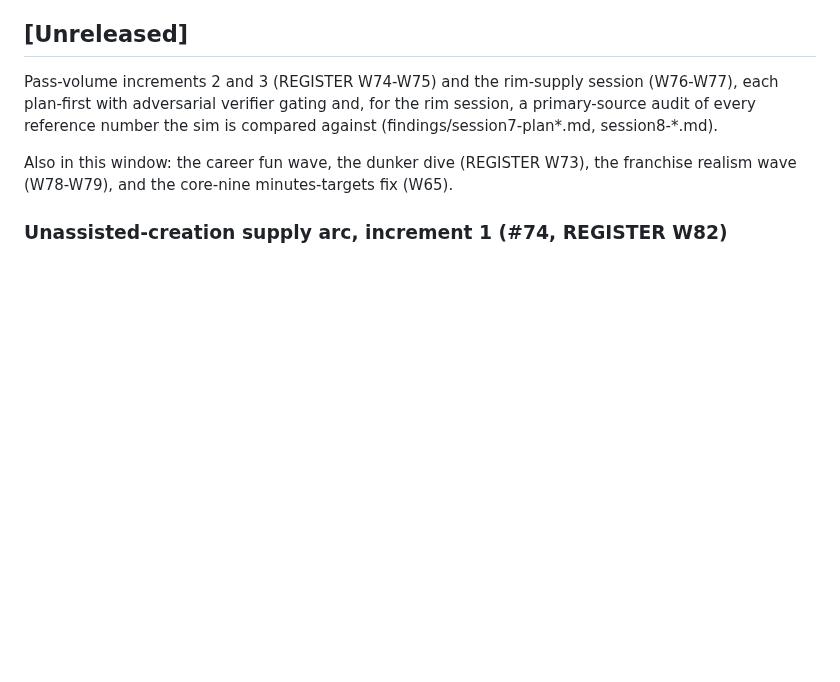
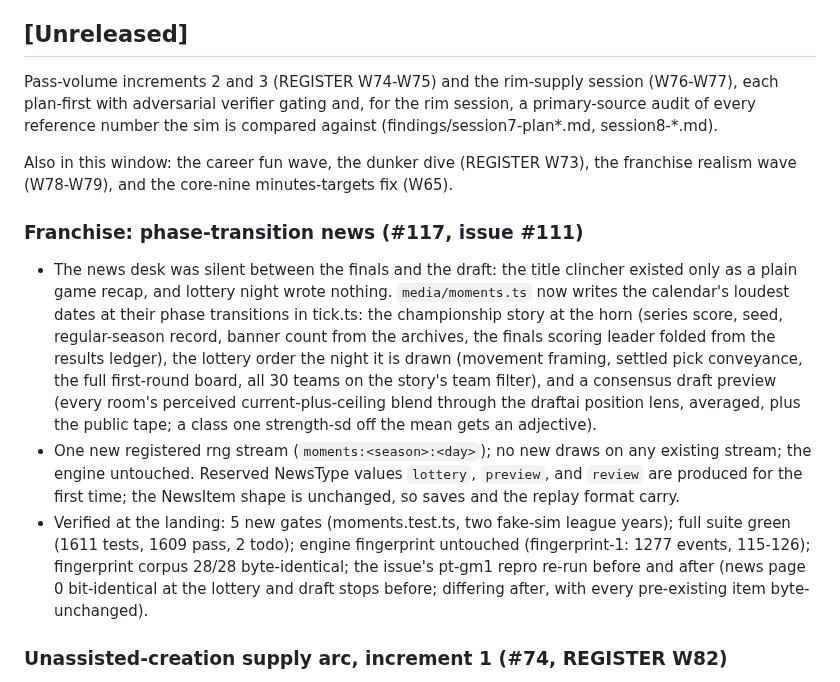
Before and after one commit to alperien/hoopsh, a Markdown page: CHANGELOG.md, the part around the change. GitHub-like rendering; blank space fills up the shorter version.

Commit message:
docs: CHANGELOG entry for the #111 phase-transition news landing (#117)
Co-Authored-By: Claude Fable 5 <noreply@anthropic.com>

```diff
--- a/CHANGELOG.md
+++ b/CHANGELOG.md
@@ -14,6 +14,32 @@ sim is compared against (findings/session7-plan*.md, session8-*.md).
 Also in this window: the career fun wave, the dunker dive (REGISTER
 W73), the franchise realism wave (W78-W79), and the core-nine
 minutes-targets fix (W65).
+
+### Franchise: phase-transition news (#117, issue #111)
+
+- The news desk was silent between the finals and the draft: the title
+  clincher existed only as a plain game recap, and lottery night wrote
+  nothing. `media/moments.ts` now writes the calendar's loudest dates at
+  their phase transitions in tick.ts: the championship story at the horn
+  (series score, seed, regular-season record, banner count from the
+  archives, the finals scoring leader folded from the results ledger),
+  the lottery order the night it is drawn (movement framing, settled
+  pick conveyance, the full first-round board, all 30 teams on the
+  story's team filter), and a consensus draft preview (every room's
+  perceived current-plus-ceiling blend through the draftai position
+  lens, averaged, plus the public tape; a class one strength-sd off the
+  mean gets an adjective).
+- One new registered rng stream (`moments:<season>:<day>`); no new draws
+  on any existing stream; the engine untouched. Reserved NewsType values
+  `lottery`, `preview`, and `review` are produced for the first time;
+  the NewsItem shape is unchanged, so saves and the replay format carry.
+- Verified at the landing: 5 new gates (moments.test.ts, two fake-sim
+  league years); full suite green (1611 tests, 1609 pass, 2 todo);
+  engine fingerprint untouched (fingerprint-1: 1277 events, 115-126);
+  fingerprint corpus 28/28 byte-identical; the issue's pt-gm1 repro
+  re-run before and after (news page 0 bit-identical at the lottery and
+  draft stops before; differing after, with every pre-existing item
+  byte-unchanged).
 
 ### Unassisted-creation supply arc, increment 1 (#74, REGISTER W82)
 
```
